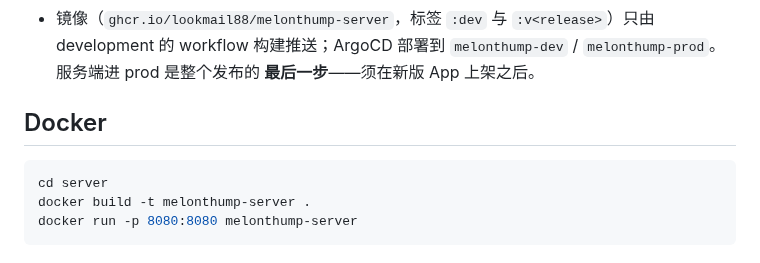
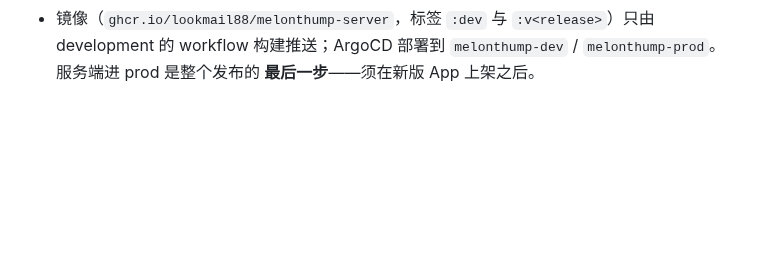
Before and after one commit to lookmail88/melonthump, a Markdown page: server/README.md, the part around the change. Drawn GitHub-style; blank space fills up the shorter version.

Commit message:
docs: remove docker instructions from READMEs

````diff
--- a/server/README.md
+++ b/server/README.md
@@ -105,11 +105,3 @@ are injected from the `melonthump-db` k8s Secret and point to a dedicated
   `:v<release>`）只由 development 的 workflow 构建推送；ArgoCD 部署到
   `melonthump-dev` / `melonthump-prod`。服务端进 prod 是整个发布的
   **最后一步**——须在新版 App 上架之后。
-
-## Docker
-
-```bash
-cd server
-docker build -t melonthump-server .
-docker run -p 8080:8080 melonthump-server
-```
````
Also changed, not shown: README.md (+0 -1 lines).
